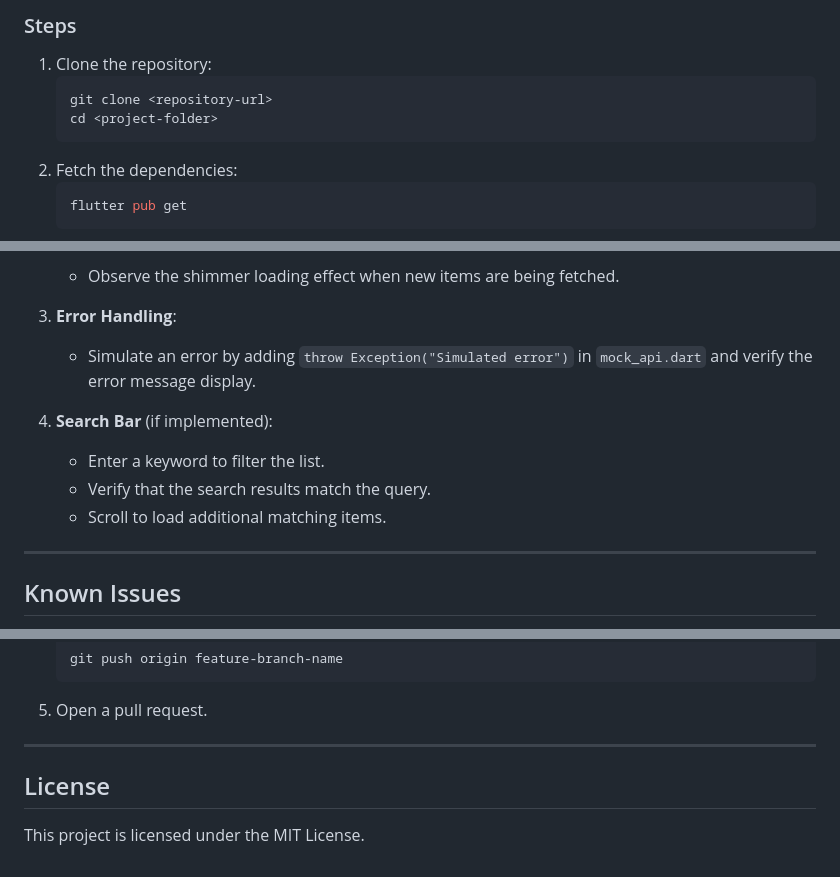
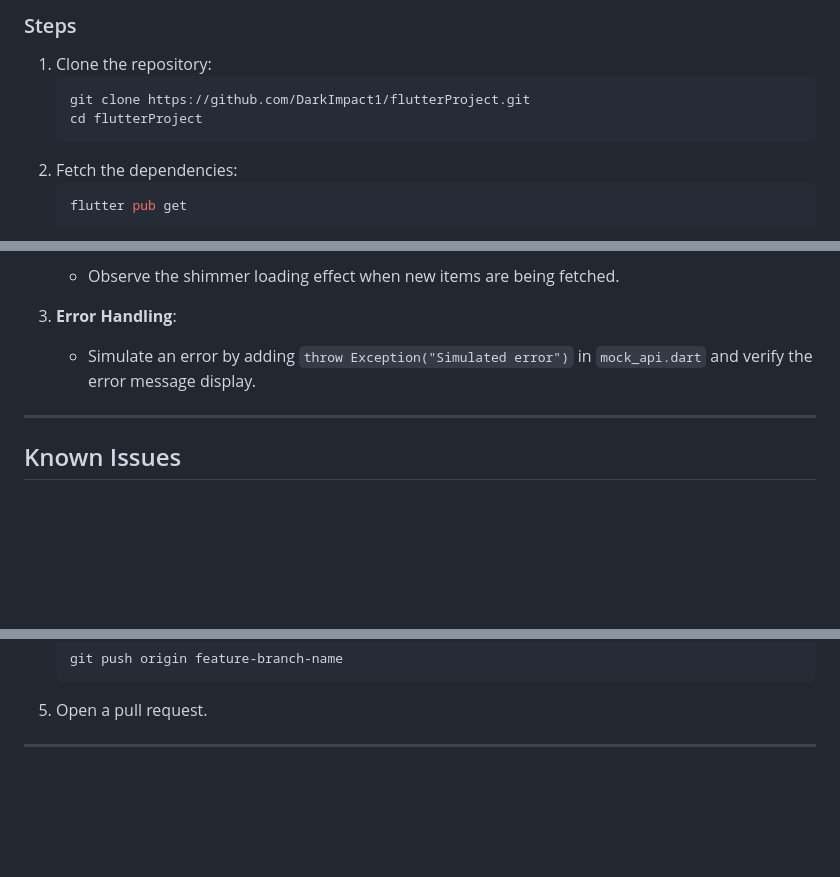
Before and after one commit to DarkImpact1/flutterProject, a Markdown page: README.md, 3 parts joined by grey strips. Drawn GitHub-style; blank space fills up the shorter version.

````diff
--- a/README.md
+++ b/README.md
@@ -42,8 +42,8 @@ This Flutter project demonstrates a paginated list view with two-way pagination.
 ### Steps
 1. Clone the repository:
    ```bash
-   git clone <repository-url>
-   cd <project-folder>
+   git clone https://github.com/DarkImpact1/flutterProject.git
+   cd flutterProject
    ```
 2. Fetch the dependencies:
    ```bash
@@ -119,10 +119,6 @@ flutter pub get
 3. **Error Handling**:
    - Simulate an error by adding `throw Exception("Simulated error")` in `mock_api.dart` and verify the error message display.
 
-4. **Search Bar** (if implemented):
-   - Enter a keyword to filter the list.
-   - Verify that the search results match the query.
-   - Scroll to load additional matching items.
 
 ---
 
@@ -156,6 +152,3 @@ Contributions are welcome! To contribute:
 5. Open a pull request.
 
 ---
-
-## License
-This project is licensed under the MIT License.
````
